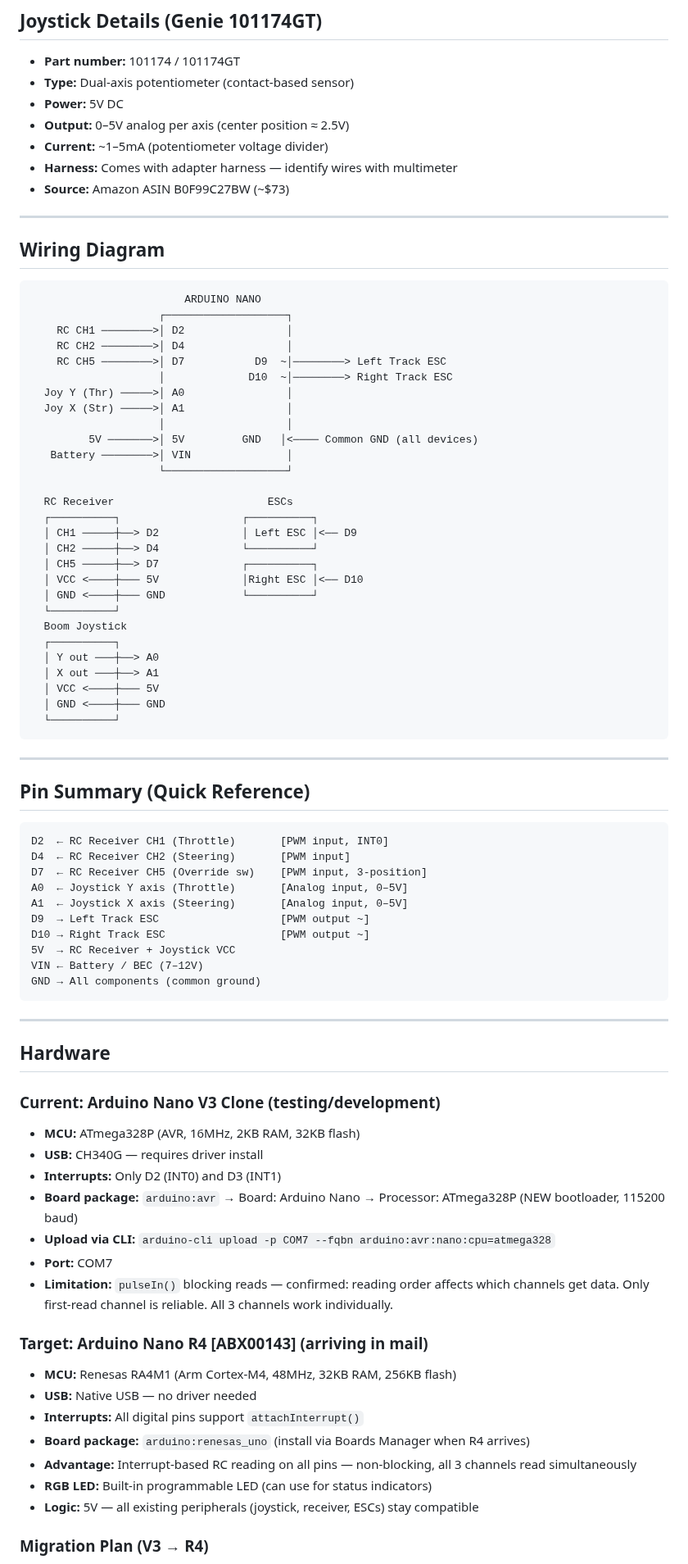
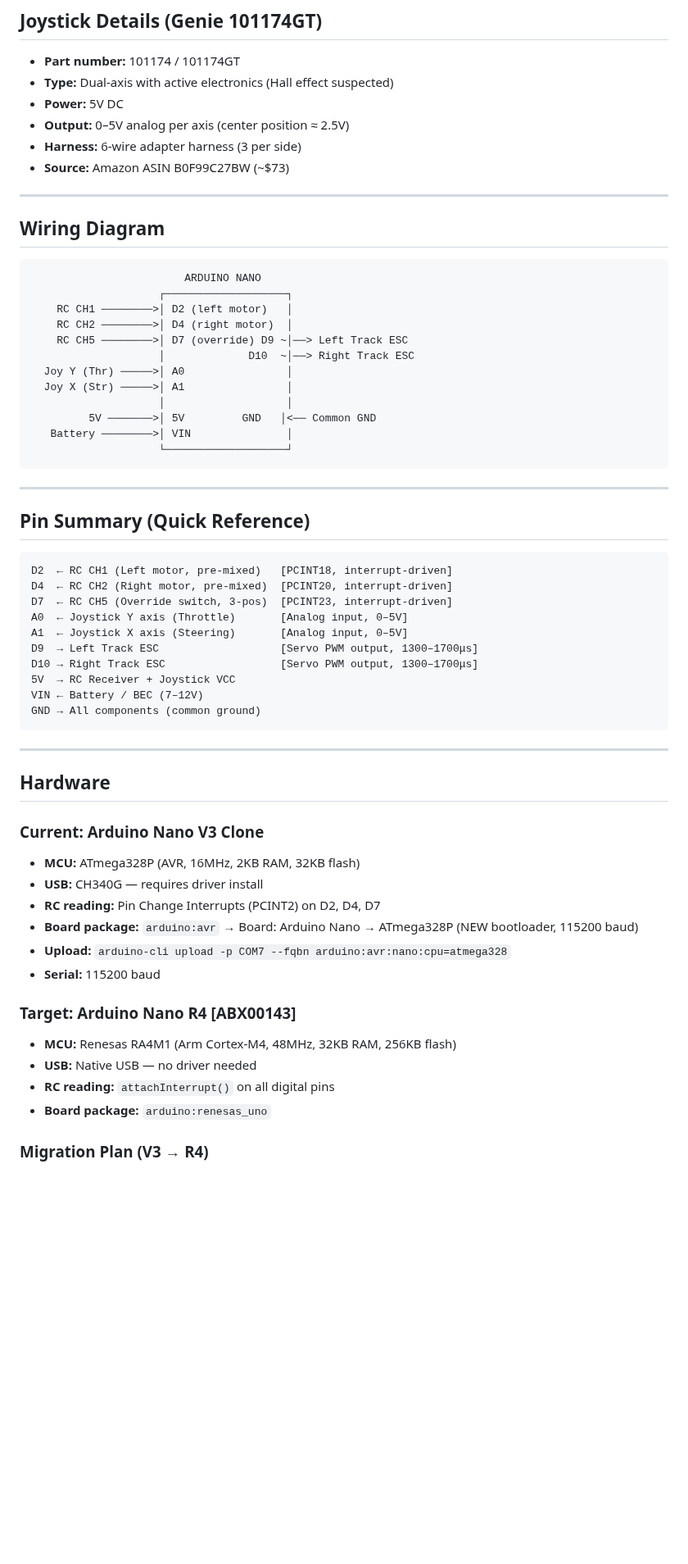
Before and after one commit to boulaajaj/Arduino-DiggerSetup, a Markdown page: PROJECT-PLAN.md, the part around one of its changes. Shown at 82% size. Drawn GitHub-style; blank space fills up the shorter version.

````diff
--- a/PROJECT-PLAN.md
+++ b/PROJECT-PLAN.md
@@ -81,11 +146,10 @@ Forward straight: full throttle + zero steering
 ## Joystick Details (Genie 101174GT)
 
 - **Part number:** 101174 / 101174GT
-- **Type:** Dual-axis potentiometer (contact-based sensor)
+- **Type:** Dual-axis with active electronics (Hall effect suspected)
 - **Power:** 5V DC
 - **Output:** 0–5V analog per axis (center position ≈ 2.5V)
-- **Current:** ~1–5mA (potentiometer voltage divider)
-- **Harness:** Comes with adapter harness — identify wires with multimeter
+- **Harness:** 6-wire adapter harness (3 per side)
 - **Source:** Amazon ASIN B0F99C27BW (~$73)
 
 ---
@@ -95,32 +159,16 @@ Forward straight: full throttle + zero steering
 ```
                         ARDUINO NANO
                     ┌───────────────────┐
-    RC CH1 ────────>│ D2                │
-    RC CH2 ────────>│ D4                │
-    RC CH5 ────────>│ D7           D9  ~│────────> Left Track ESC
-                    │             D10  ~│────────> Right Track ESC
+    RC CH1 ────────>│ D2 (left motor)   │
+    RC CH2 ────────>│ D4 (right motor)  │
+    RC CH5 ────────>│ D7 (override) D9 ~│──> Left Track ESC
+                    │             D10  ~│──> Right Track ESC
   Joy Y (Thr) ─────>│ A0                │
   Joy X (Str) ─────>│ A1                │
                     │                   │
-         5V ───────>│ 5V         GND   │<──── Common GND (all devices)
+         5V ───────>│ 5V         GND   │<── Common GND
    Battery ────────>│ VIN               │
                     └───────────────────┘
-
-  RC Receiver                        ESCs
-  ┌──────────┐                   ┌──────────┐
-  │ CH1 ─────┼──> D2             │ Left ESC │<── D9
-  │ CH2 ─────┼──> D4             └──────────┘
-  │ CH5 ─────┼──> D7             ┌──────────┐
-  │ VCC <────┼─── 5V             │Right ESC │<── D10
-  │ GND <────┼─── GND            └──────────┘
-  └──────────┘
-  Boom Joystick
-  ┌──────────┐
-  │ Y out ───┼──> A0
-  │ X out ───┼──> A1
-  │ VCC <────┼─── 5V
-  │ GND <────┼─── GND
-  └──────────┘
 ```
 
 ---
@@ -128,13 +176,13 @@ Forward straight: full throttle + zero steering
 ## Pin Summary (Quick Reference)
 
 ```
-D2  ← RC Receiver CH1 (Throttle)       [PWM input, INT0]
-D4  ← RC Receiver CH2 (Steering)       [PWM input]
-D7  ← RC Receiver CH5 (Override sw)    [PWM input, 3-position]
+D2  ← RC CH1 (Left motor, pre-mixed)   [PCINT18, interrupt-driven]
+D4  ← RC CH2 (Right motor, pre-mixed)  [PCINT20, interrupt-driven]
+D7  ← RC CH5 (Override switch, 3-pos)  [PCINT23, interrupt-driven]
 A0  ← Joystick Y axis (Throttle)       [Analog input, 0–5V]
 A1  ← Joystick X axis (Steering)       [Analog input, 0–5V]
-D9  → Left Track ESC                   [PWM output ~]
-D10 → Right Track ESC                  [PWM output ~]
+D9  → Left Track ESC                   [Servo PWM output, 1300–1700μs]
+D10 → Right Track ESC                  [Servo PWM output, 1300–1700μs]
 5V  → RC Receiver + Joystick VCC
 VIN ← Battery / BEC (7–12V)
 GND → All components (common ground)
@@ -144,22 +192,18 @@ GND → All components (common ground)
 
 ## Hardware
 
-### Current: Arduino Nano V3 Clone (testing/development)
+### Current: Arduino Nano V3 Clone
 - **MCU:** ATmega328P (AVR, 16MHz, 2KB RAM, 32KB flash)
 - **USB:** CH340G — requires driver install
-- **Interrupts:** Only D2 (INT0) and D3 (INT1)
-- **Board package:** `arduino:avr` → Board: Arduino Nano → Processor: ATmega328P (NEW bootloader, 115200 baud)
-- **Upload via CLI:** `arduino-cli upload -p COM7 --fqbn arduino:avr:nano:cpu=atmega328`
-- **Port:** COM7
-- **Limitation:** `pulseIn()` blocking reads — confirmed: reading order affects which channels get data. Only first-read channel is reliable. All 3 channels work individually.
+- **RC reading:** Pin Change Interrupts (PCINT2) on D2, D4, D7
+- **Board package:** `arduino:avr` → Board: Arduino Nano → ATmega328P (NEW bootloader, 115200 baud)
+- **Upload:** `arduino-cli upload -p COM7 --fqbn arduino:avr:nano:cpu=atmega328`
+- **Serial:** 115200 baud
 
-### Target: Arduino Nano R4 [ABX00143] (arriving in mail)
+### Target: Arduino Nano R4 [ABX00143]
 - **MCU:** Renesas RA4M1 (Arm Cortex-M4, 48MHz, 32KB RAM, 256KB flash)
 - **USB:** Native USB — no driver needed
-- **Interrupts:** All digital pins support `attachInterrupt()`
-- **Board package:** `arduino:renesas_uno` (install via Boards Manager when R4 arrives)
-- **Advantage:** Interrupt-based RC reading on all pins — non-blocking, all 3 channels read simultaneously
-- **RGB LED:** Built-in programmable LED (can use for status indicators)
-- **Logic:** 5V — all existing peripherals (joystick, receiver, ESCs) stay compatible
+- **RC reading:** `attachInterrupt()` on all digital pins
+- **Board package:** `arduino:renesas_uno`
 
 ### Migration Plan (V3 → R4)
````
Also changed, not shown: other parts of PROJECT-PLAN.md (+119 -33 lines).
